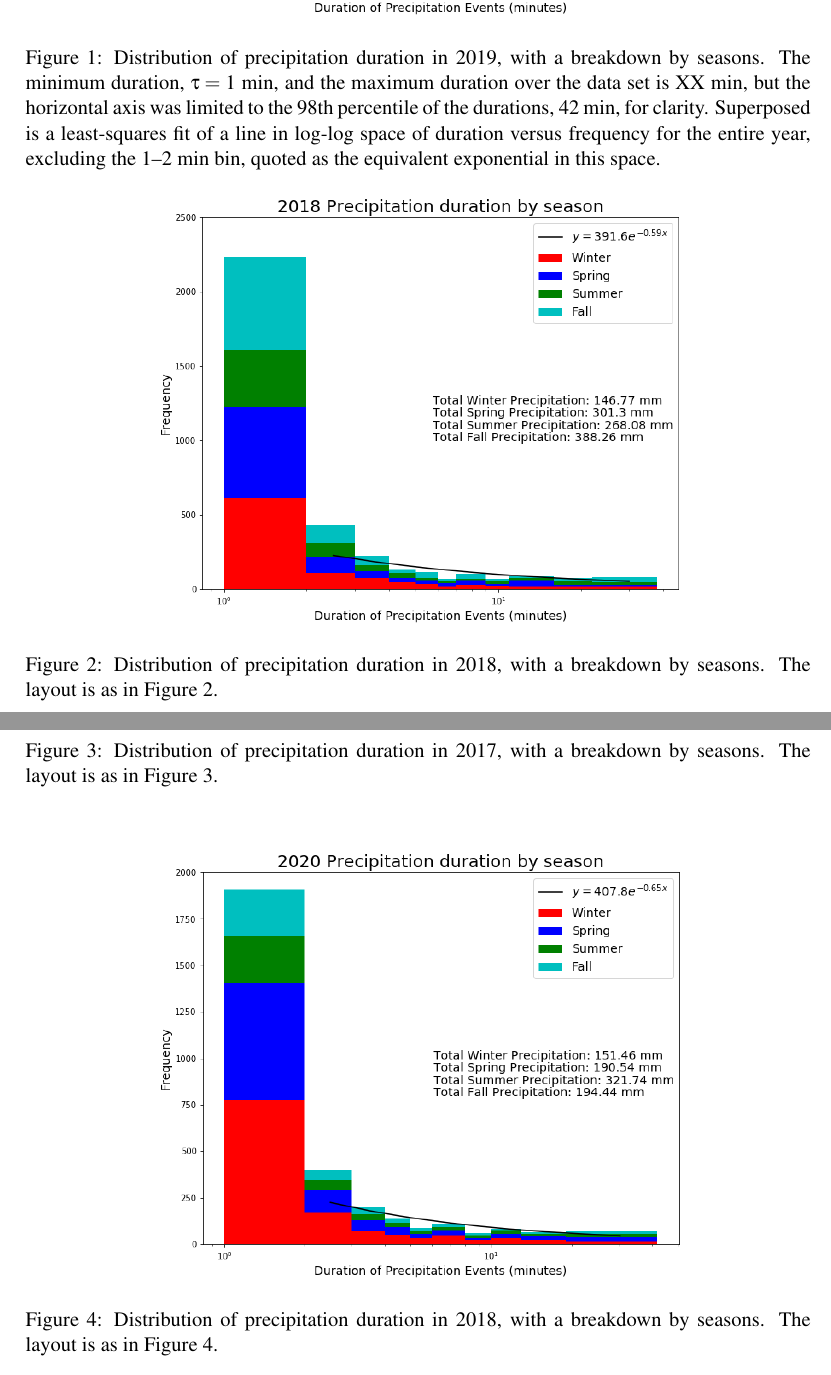
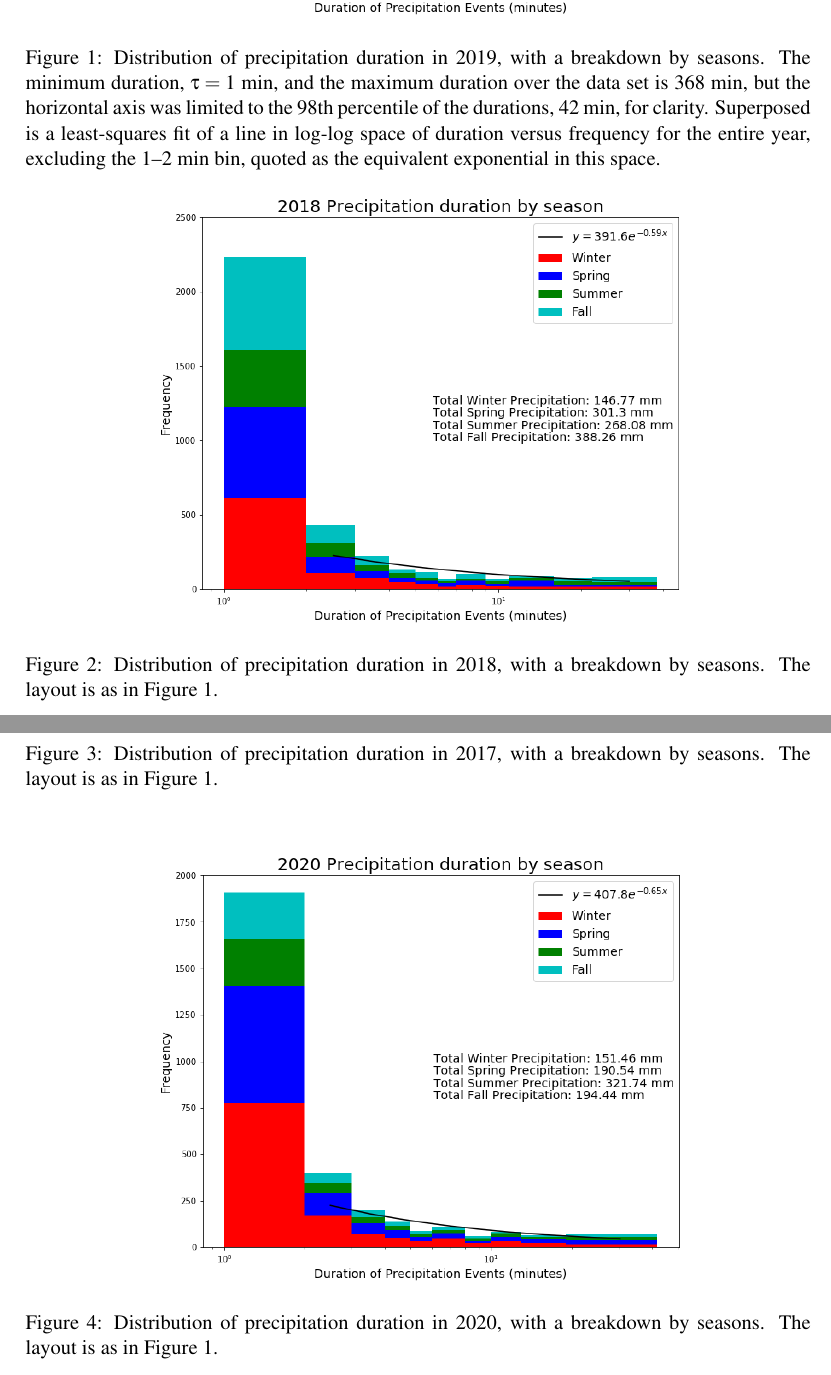
Before and after one commit to zhangt3-e/senior_thesis, a LaTeX thesis (ST2021/thesis.tex): two parts of pages 9 and 10 of 13, joined at a grey line, cut so that both start at the same text. Compiled offline with pdfLaTeX.

Commit message:
small edits

```diff
--- a/ST2021/thesis.tex
+++ b/ST2021/thesis.tex
@@ -125,8 +125,7 @@ i.e. $E_j^\tau$ where $\tau=2$~min.
   \caption[Precipitation histogram for 2019 broken down by season]{\label{p2019}
     Distribution of precipitation duration in 2019, with a breakdown
     by seasons. The minimum duration, $\tau=1$~min, and the maximum
-    duration over the data set is XX~min, but the horizontal axis was
-    limited to the 98th percentile of the durations, 42~min, for
+    duration over the data set is 368 min, but the horizontal axis was limited to the 98th percentile of the durations, 42~min, for
     clarity. Superposed is a least-squares fit of a line in log-log
     space of duration versus frequency for the entire year, excluding
     the 1--2~min bin, quoted as the equivalent exponential in this
@@ -137,7 +136,7 @@ i.e. $E_j^\tau$ where $\tau=2$~min.
   \includegraphics[width=0.675\textwidth]{Figures/precip_2018.png}
   \caption[Precipitation histogram for 2018 broken down by season]{\label{p2018}
     Distribution of precipitation duration in 2018, with a breakdown
-    by seasons. The layout is as in Figure~\ref{p2018}.}
+    by seasons. The layout is as in Figure~\ref{p2019}.}
 \end{figure}
 
 \clearpage
@@ -146,14 +145,14 @@ i.e. $E_j^\tau$ where $\tau=2$~min.
 	\includegraphics[width=0.675\textwidth]{Figures/precip_2017.png}
 	\caption[Precipitation histogram for 2017 broken down by season]{\label{p2017}
 		Distribution of precipitation duration in 2017, with a breakdown
-		by seasons. The layout is as in Figure~\ref{p2017}.}
+		by seasons. The layout is as in Figure~\ref{p2019}.}
 \end{figure}
 \begin{figure}[b]
 	\centering
 	\includegraphics[width=0.675\textwidth]{Figures/precip_2020.png}
 	\caption[Precipitation histogram for 2020 broken down by season]{\label{p2020}
-		Distribution of precipitation duration in 2018, with a breakdown
-		by seasons. The layout is as in Figure~\ref{p2020}.}
+		Distribution of precipitation duration in 2020, with a breakdown
+		by seasons. The layout is as in Figure~\ref{p2019}.}
 \end{figure}
 
 \clearpage
```
